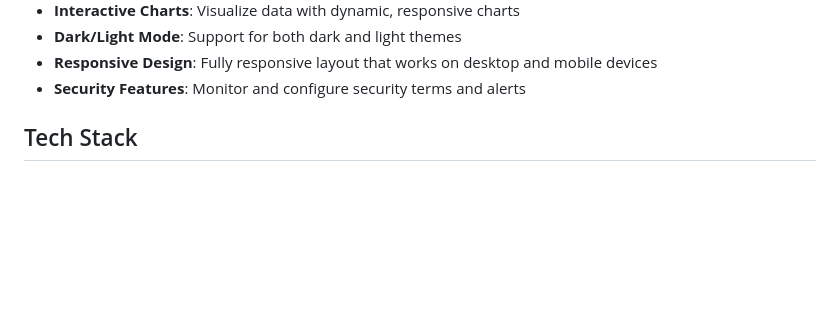
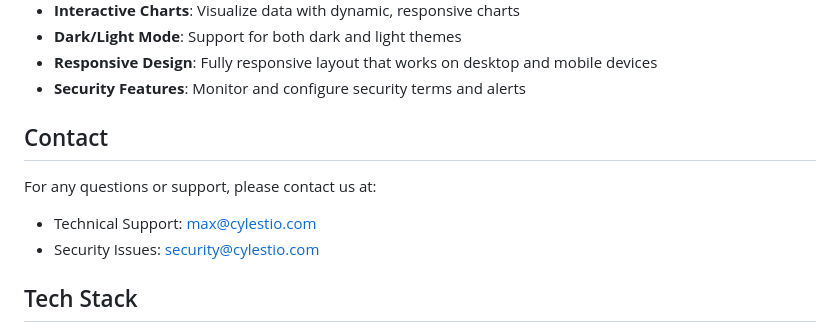
Before and after one commit to cylestio/cylestio-dashboard, a Markdown page: README.md, the part around the change. Rendered like a GitHub page; blank space fills up the shorter version.

Commit message:
docs: Add contact information with company email

```diff
--- a/README.md
+++ b/README.md
@@ -16,6 +16,12 @@ Local security monitoring and observability dashboard for AI agents, providing r
 - **Dark/Light Mode**: Support for both dark and light themes
 - **Responsive Design**: Fully responsive layout that works on desktop and mobile devices
 - **Security Features**: Monitor and configure security terms and alerts
+
+## Contact
+
+For any questions or support, please contact us at:
+- Technical Support: max@cylestio.com
+- Security Issues: security@cylestio.com
 
 ## Tech Stack
 
```
